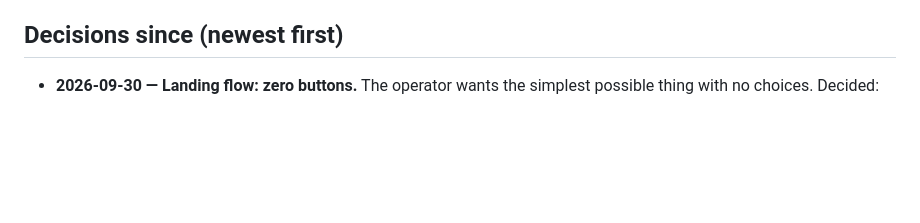
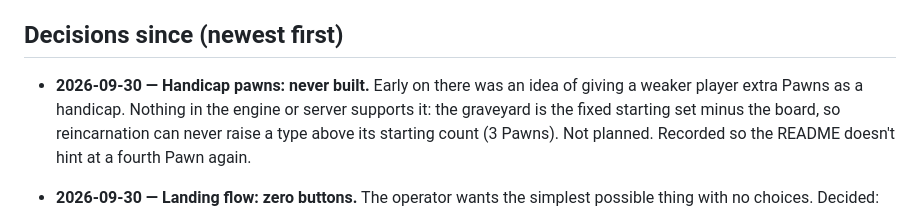
Before and after one commit to mcfnord/hc26, a Markdown page: PLAN.md, the part around the change. GitHub-like rendering; blank space fills up the shorter version.

Commit message:
PLAN: handicap pawns were never built; README: drop the starting-set line
Co-Authored-By: Claude Fable 5.1 <noreply@anthropic.com>
Claude-Session: https://claude.ai/code/session_01UbrBP3ZLykwBn9BvPUgu1e

```diff
--- a/PLAN.md
+++ b/PLAN.md
@@ -19,6 +19,12 @@ marked **[done]**.
 - Local headless-browser testing so changes are verified before deploy.
 
 ## Decisions since (newest first)
+
+- **2026-09-30 — Handicap pawns: never built.** Early on there was an idea of
+  giving a weaker player extra Pawns as a handicap. Nothing in the engine or
+  server supports it: the graveyard is the fixed starting set minus the board,
+  so reincarnation can never raise a type above its starting count (3 Pawns).
+  Not planned. Recorded so the README doesn't hint at a fourth Pawn again.
 
 - **2026-09-30 — Landing flow: zero buttons.** The operator wants the
   simplest possible thing with no choices. Decided:
```
Also changed, not shown: README.md (+0 -1 lines).
